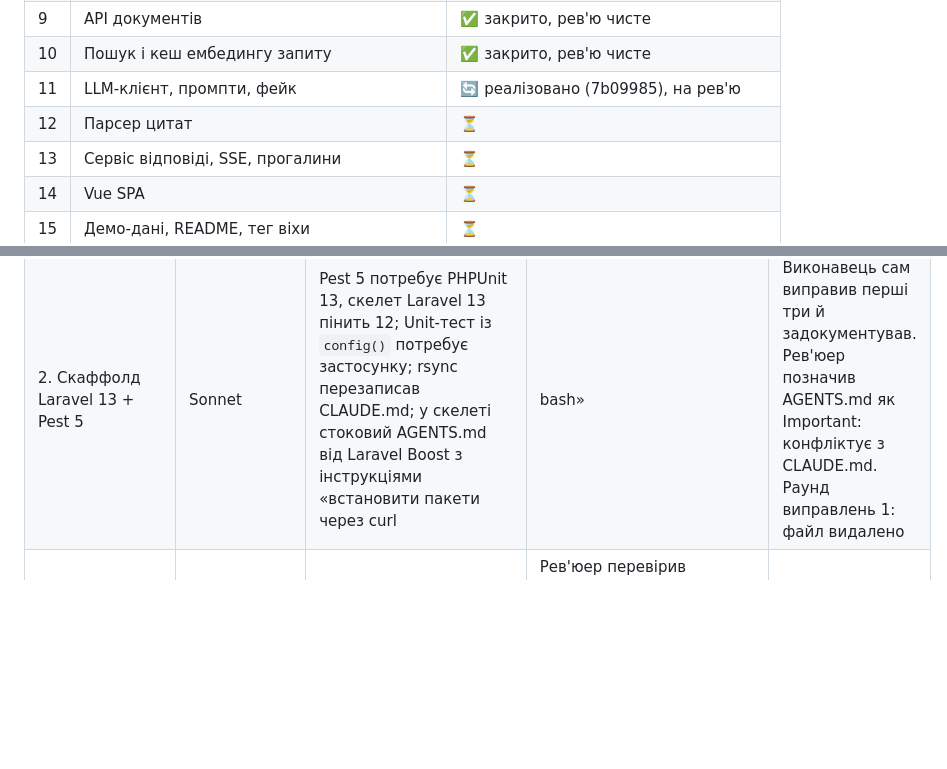
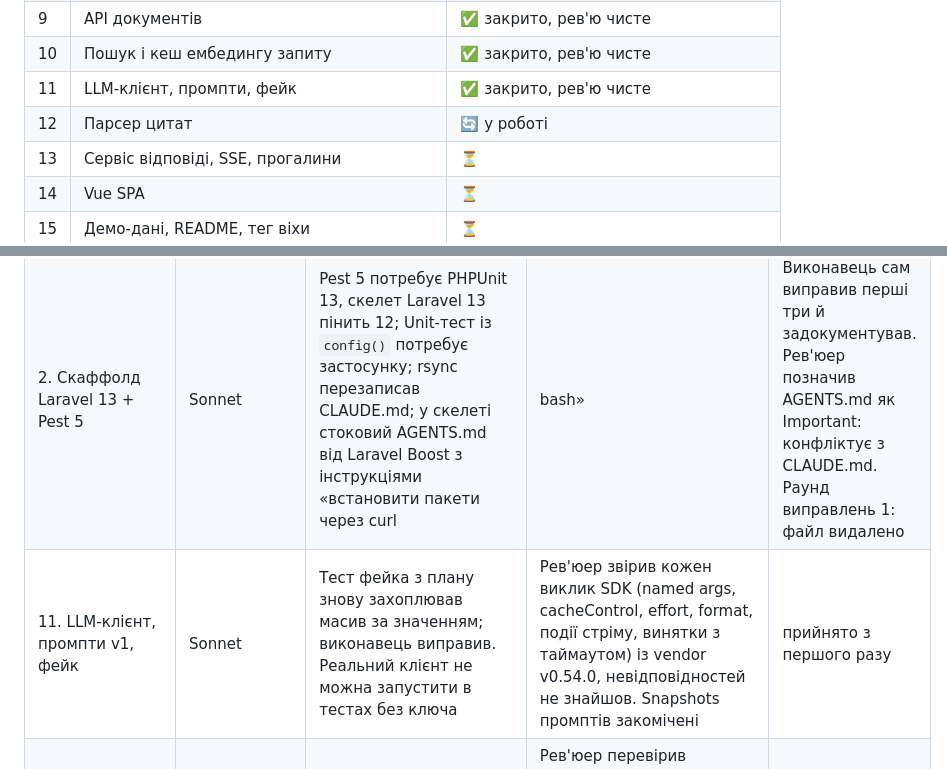
Before and after one commit to PanOleg/hurma-onboarding-mentor, a Markdown page: docs/process/development-report.md, 2 parts joined by grey strips. Drawn GitHub-style; blank space fills up the shorter version.

Commit message:
docs(process): task 11 closed
Co-Authored-By: Claude Fable 5.1 <noreply@anthropic.com>

```diff
--- a/docs/process/development-report.md
+++ b/docs/process/development-report.md
@@ -171,8 +171,8 @@ RAG-пайплайн це шість кроків: витяг тексту, ча
 | 8 | Ланцюжок інжесту | ✅ закрито після 1 раунду виправлень |
 | 9 | API документів | ✅ закрито, рев'ю чисте |
 | 10 | Пошук і кеш ембедингу запиту | ✅ закрито, рев'ю чисте |
-| 11 | LLM-клієнт, промпти, фейк | 🔄 реалізовано (7b09985), на рев'ю |
-| 12 | Парсер цитат | ⏳ |
+| 11 | LLM-клієнт, промпти, фейк | ✅ закрито, рев'ю чисте |
+| 12 | Парсер цитат | 🔄 у роботі |
 | 13 | Сервіс відповіді, SSE, прогалини | ⏳ |
 | 14 | Vue SPA | ⏳ |
 | 15 | Демо-дані, README, тег віхи | ⏳ |
@@ -183,6 +183,7 @@ RAG-пайплайн це шість кроків: витяг тексту, ча
 |---|---|---|---|---|
 | 1. Документи процесу, CLAUDE.md, skills | Sonnet | Рев'юер побачив «конфлікт» назв `visibilityWhere` і `visibleTo` | Не конфлікт: обидва існують за дизайном, scope делегує статичному методу, який працює й для raw-білдера. Пояснення передано в задачу 4 | прийнято з першого раунду |
 | 2. Скаффолд Laravel 13 + Pest 5 | Sonnet | Pest 5 потребує PHPUnit 13, скелет Laravel 13 пінить 12; Unit-тест із `config()` потребує застосунку; rsync перезаписав CLAUDE.md; у скелеті стоковий AGENTS.md від Laravel Boost з інструкціями «встановити пакети через curl | bash» | Виконавець сам виправив перші три й задокументував. Рев'юер позначив AGENTS.md як Important: конфліктує з CLAUDE.md. Раунд виправлень 1: файл видалено | прийнято після 1 раунду |
+| 11. LLM-клієнт, промпти v1, фейк | Sonnet | Тест фейка з плану знову захоплював масив за значенням; виконавець виправив. Реальний клієнт не можна запустити в тестах без ключа | Рев'юер звірив кожен виклик SDK (named args, cacheControl, effort, format, події стріму, винятки з таймаутом) із vendor v0.54.0, невідповідностей не знайшов. Snapshots промптів закомічені | прийнято з першого разу |
 | 10. Пошук і кеш ембедингу запиту | Sonnet | Тест кешу з плану захоплював лічильник за значенням і не міг пройти; виконавець виправив замикання й показав RED→GREEN | Рев'юер перевірив згенерований SQL: підзапит без зайвих предикатів, фільтр аудиторії згрупований дужками, порядок bindings правильний. Негативний тест аудиторії (AC-5) визнано доказовим | прийнято з першого разу |
 | 9. API документів | Sonnet | План використовував неіснуючий `Bus::assertChainedTimes`; виконавець замінив на `assertDispatchedTimes` і пояснив | Рев'юер визнав заміну достатньою разом із перевіркою кількості документів; 1 раунд не потрібен. Зауваження: гонка при одночасному дубльованому завантаженні дає 500 без порушення даних | прийнято з першого разу |
 | 8. Ланцюжок інжесту | Sonnet | Рев'юер простежив повтор job-а: рядок невдалої спроби лишався running; тест батчування нічого не доводив; непідтримуваний формат повторювався 3 рази | Раунд 1: guard у базовому job закриває рядок у момент винятку, spy-провайдер перевіряє [32, 32, 6], fail() для unsupported_format. Повторне рев'ю чисте | прийнято після 1 раунду |
```
Also changed, not shown: 1 other file.
